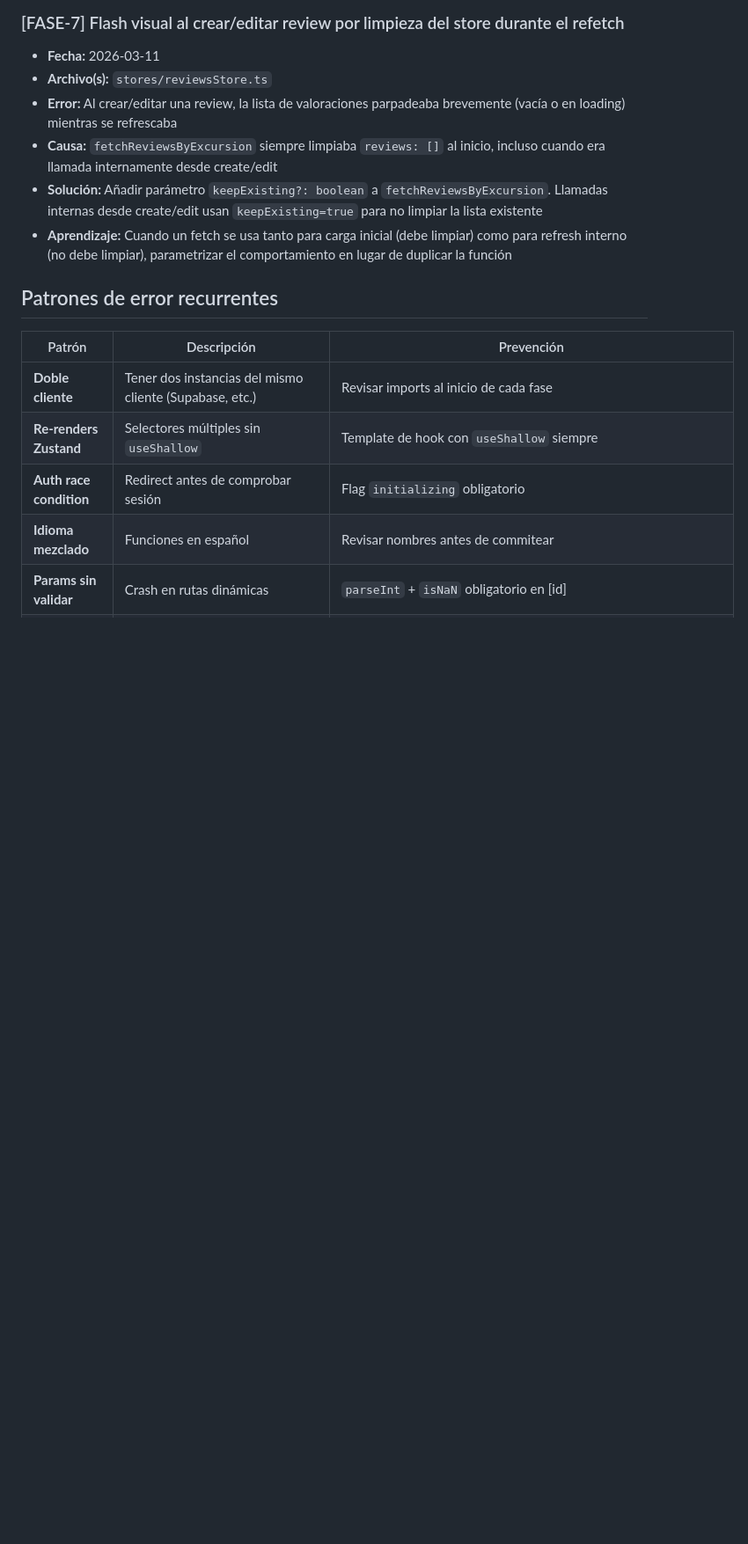
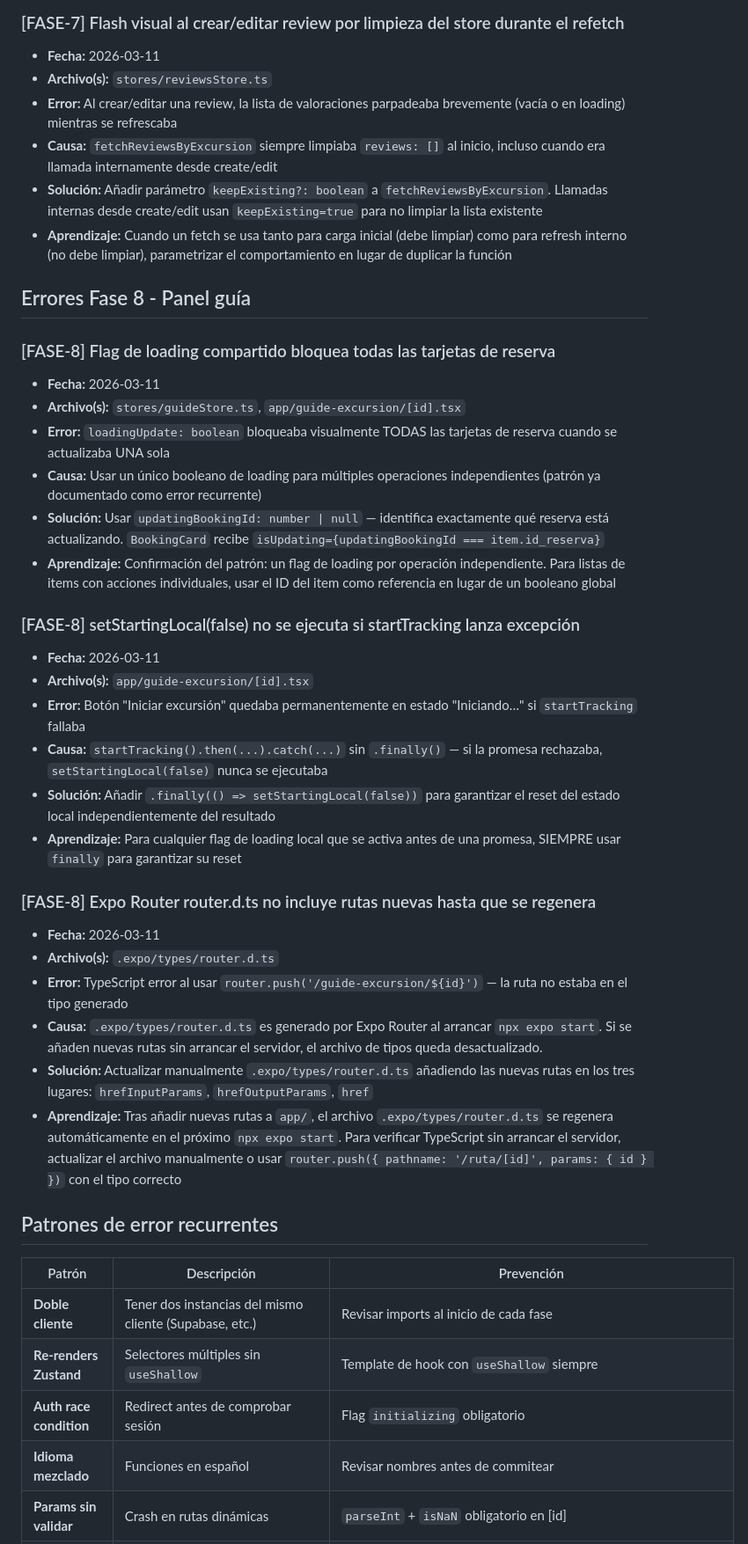
Before and after one commit to polhm25/GranaTour_APP, a Markdown page: docs/ERRORS.md, the part around the change. Shown at 88% size. Drawn GitHub-style; blank space fills up the shorter version.

Commit message:
docs(fase8): registrar errores de fase 8 en ERRORS.md y actualizar MEMORY.md

```diff
--- a/docs/ERRORS.md
+++ b/docs/ERRORS.md
@@ -275,6 +275,32 @@
 - **Solución:** Añadir parámetro `keepExisting?: boolean` a `fetchReviewsByExcursion`. Llamadas internas desde create/edit usan `keepExisting=true` para no limpiar la lista existente
 - **Aprendizaje:** Cuando un fetch se usa tanto para carga inicial (debe limpiar) como para refresh interno (no debe limpiar), parametrizar el comportamiento en lugar de duplicar la función
 
+## Errores Fase 8 - Panel guía
+
+### [FASE-8] Flag de loading compartido bloquea todas las tarjetas de reserva
+- **Fecha:** 2026-03-11
+- **Archivo(s):** `stores/guideStore.ts`, `app/guide-excursion/[id].tsx`
+- **Error:** `loadingUpdate: boolean` bloqueaba visualmente TODAS las tarjetas de reserva cuando se actualizaba UNA sola
+- **Causa:** Usar un único booleano de loading para múltiples operaciones independientes (patrón ya documentado como error recurrente)
+- **Solución:** Usar `updatingBookingId: number | null` — identifica exactamente qué reserva está actualizando. `BookingCard` recibe `isUpdating={updatingBookingId === item.id_reserva}`
+- **Aprendizaje:** Confirmación del patrón: un flag de loading por operación independiente. Para listas de items con acciones individuales, usar el ID del item como referencia en lugar de un booleano global
+
+### [FASE-8] setStartingLocal(false) no se ejecuta si startTracking lanza excepción
+- **Fecha:** 2026-03-11
+- **Archivo(s):** `app/guide-excursion/[id].tsx`
+- **Error:** Botón "Iniciar excursión" quedaba permanentemente en estado "Iniciando…" si `startTracking` fallaba
+- **Causa:** `startTracking().then(...).catch(...)` sin `.finally()` — si la promesa rechazaba, `setStartingLocal(false)` nunca se ejecutaba
+- **Solución:** Añadir `.finally(() => setStartingLocal(false))` para garantizar el reset del estado local independientemente del resultado
+- **Aprendizaje:** Para cualquier flag de loading local que se activa antes de una promesa, SIEMPRE usar `finally` para garantizar su reset
+
+### [FASE-8] Expo Router router.d.ts no incluye rutas nuevas hasta que se regenera
+- **Fecha:** 2026-03-11
+- **Archivo(s):** `.expo/types/router.d.ts`
+- **Error:** TypeScript error al usar `router.push('/guide-excursion/${id}')` — la ruta no estaba en el tipo generado
+- **Causa:** `.expo/types/router.d.ts` es generado por Expo Router al arrancar `npx expo start`. Si se añaden nuevas rutas sin arrancar el servidor, el archivo de tipos queda desactualizado.
+- **Solución:** Actualizar manualmente `.expo/types/router.d.ts` añadiendo las nuevas rutas en los tres lugares: `hrefInputParams`, `hrefOutputParams`, `href`
+- **Aprendizaje:** Tras añadir nuevas rutas a `app/`, el archivo `.expo/types/router.d.ts` se regenera automáticamente en el próximo `npx expo start`. Para verificar TypeScript sin arrancar el servidor, actualizar el archivo manualmente o usar `router.push({ pathname: '/ruta/[id]', params: { id } })` con el tipo correcto
+
 ## Patrones de error recurrentes
 
 | Patrón | Descripción | Prevención |
```
